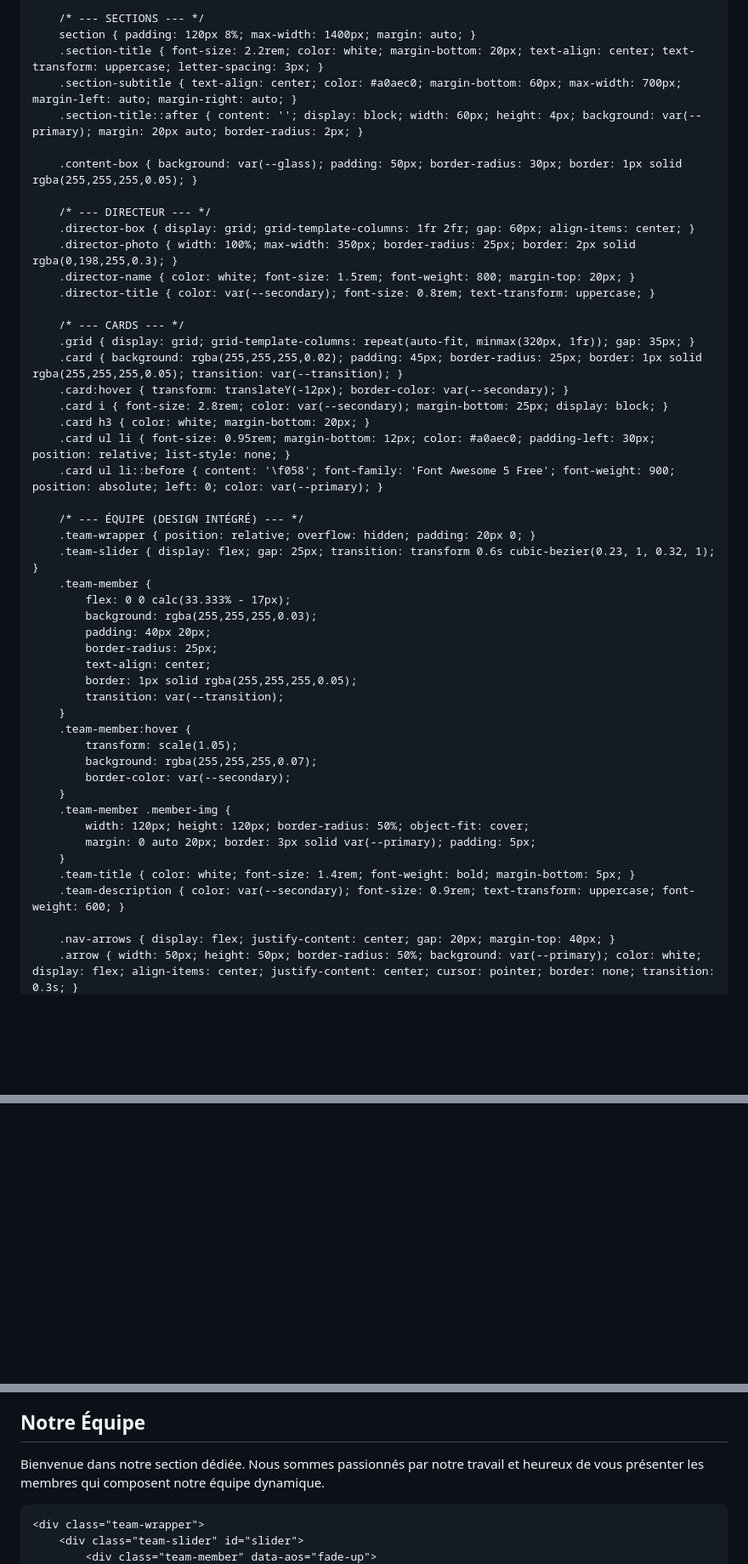
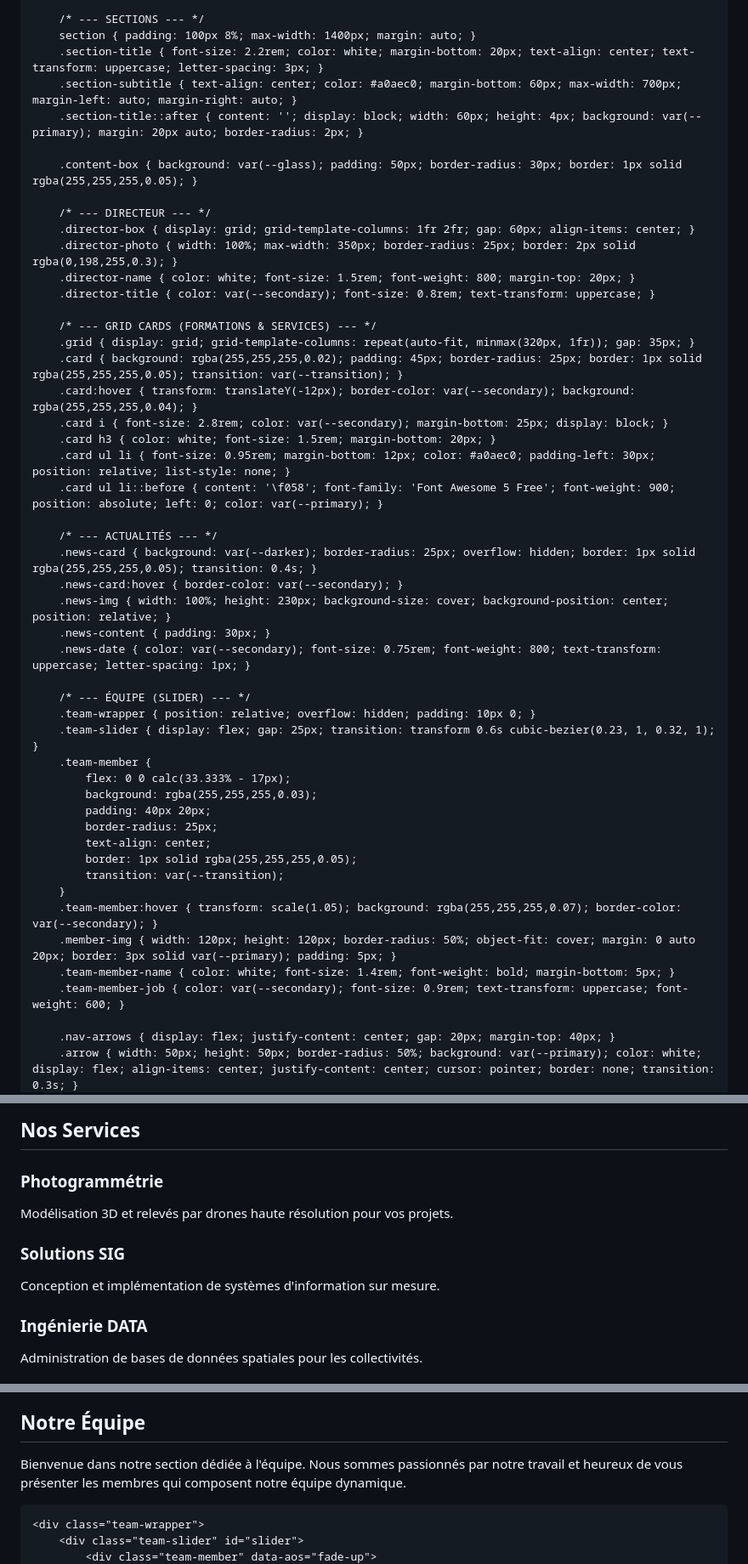
Before and after one commit to Manuel-honey001/CENTEC-GEO, a Markdown page: README.md, 3 parts joined by grey strips. Shown at 85% size. Rendered like a GitHub page; blank space fills up the shorter version.

Commit message:
Update styles and content in README.md

```diff
--- a/README.md
+++ b/README.md
@@ -92,7 +92,7 @@
         .stat-card p { font-size: 0.85rem; text-transform: uppercase; letter-spacing: 2px; color: var(--secondary); font-weight: 700; }
 
         /* --- SECTIONS --- */
-        section { padding: 120px 8%; max-width: 1400px; margin: auto; }
+        section { padding: 100px 8%; max-width: 1400px; margin: auto; }
         .section-title { font-size: 2.2rem; color: white; margin-bottom: 20px; text-align: center; text-transform: uppercase; letter-spacing: 3px; }
         .section-subtitle { text-align: center; color: #a0aec0; margin-bottom: 60px; max-width: 700px; margin-left: auto; margin-right: auto; }
         .section-title::after { content: ''; display: block; width: 60px; height: 4px; background: var(--primary); margin: 20px auto; border-radius: 2px; }
@@ -105,17 +105,24 @@
         .director-name { color: white; font-size: 1.5rem; font-weight: 800; margin-top: 20px; }
         .director-title { color: var(--secondary); font-size: 0.8rem; text-transform: uppercase; }
 
-        /* --- CARDS --- */
+        /* --- GRID CARDS (FORMATIONS & SERVICES) --- */
         .grid { display: grid; grid-template-columns: repeat(auto-fit, minmax(320px, 1fr)); gap: 35px; }
         .card { background: rgba(255,255,255,0.02); padding: 45px; border-radius: 25px; border: 1px solid rgba(255,255,255,0.05); transition: var(--transition); }
-        .card:hover { transform: translateY(-12px); border-color: var(--secondary); }
+        .card:hover { transform: translateY(-12px); border-color: var(--secondary); background: rgba(255,255,255,0.04); }
         .card i { font-size: 2.8rem; color: var(--secondary); margin-bottom: 25px; display: block; }
-        .card h3 { color: white; margin-bottom: 20px; }
+        .card h3 { color: white; font-size: 1.5rem; margin-bottom: 20px; }
         .card ul li { font-size: 0.95rem; margin-bottom: 12px; color: #a0aec0; padding-left: 30px; position: relative; list-style: none; }
         .card ul li::before { content: '\f058'; font-family: 'Font Awesome 5 Free'; font-weight: 900; position: absolute; left: 0; color: var(--primary); }
 
-        /* --- ÉQUIPE (DESIGN INTÉGRÉ) --- */
-        .team-wrapper { position: relative; overflow: hidden; padding: 20px 0; }
+        /* --- ACTUALITÉS --- */
+        .news-card { background: var(--darker); border-radius: 25px; overflow: hidden; border: 1px solid rgba(255,255,255,0.05); transition: 0.4s; }
+        .news-card:hover { border-color: var(--secondary); }
+        .news-img { width: 100%; height: 230px; background-size: cover; background-position: center; position: relative; }
+        .news-content { padding: 30px; }
+        .news-date { color: var(--secondary); font-size: 0.75rem; font-weight: 800; text-transform: uppercase; letter-spacing: 1px; }
+
+        /* --- ÉQUIPE (SLIDER) --- */
+        .team-wrapper { position: relative; overflow: hidden; padding: 10px 0; }
         .team-slider { display: flex; gap: 25px; transition: transform 0.6s cubic-bezier(0.23, 1, 0.32, 1); }
         .team-member {
             flex: 0 0 calc(33.333% - 17px);
@@ -126,17 +133,10 @@
             border: 1px solid rgba(255,255,255,0.05);
             transition: var(--transition);
         }
-        .team-member:hover {
-            transform: scale(1.05);
-            background: rgba(255,255,255,0.07);
-            border-color: var(--secondary);
-        }
-        .team-member .member-img {
-            width: 120px; height: 120px; border-radius: 50%; object-fit: cover;
-            margin: 0 auto 20px; border: 3px solid var(--primary); padding: 5px;
-        }
-        .team-title { color: white; font-size: 1.4rem; font-weight: bold; margin-bottom: 5px; }
-        .team-description { color: var(--secondary); font-size: 0.9rem; text-transform: uppercase; font-weight: 600; }
+        .team-member:hover { transform: scale(1.05); background: rgba(255,255,255,0.07); border-color: var(--secondary); }
+        .member-img { width: 120px; height: 120px; border-radius: 50%; object-fit: cover; margin: 0 auto 20px; border: 3px solid var(--primary); padding: 5px; }
+        .team-member-name { color: white; font-size: 1.4rem; font-weight: bold; margin-bottom: 5px; }
+        .team-member-job { color: var(--secondary); font-size: 0.9rem; text-transform: uppercase; font-weight: 600; }
 
         .nav-arrows { display: flex; justify-content: center; gap: 20px; margin-top: 40px; }
         .arrow { width: 50px; height: 50px; border-radius: 50%; background: var(--primary); color: white; display: flex; align-items: center; justify-content: center; cursor: pointer; border: none; transition: 0.3s; }
@@ -219,0 +255,21 @@
+<section id="services">
+    <h2 class="section-title" data-aos="fade-up">Nos Services</h2>
+    <div class="grid">
+        <div class="card" data-aos="zoom-in">
+            <i class="fas fa-paper-plane"></i>
+            <h3>Photogrammétrie</h3>
+            <p>Modélisation 3D et relevés par drones haute résolution pour vos projets.</p>
+        </div>
+        <div class="card" data-aos="zoom-in" data-aos-delay="200">
+            <i class="fas fa-draw-polygon"></i>
+            <h3>Solutions SIG</h3>
+            <p>Conception et implémentation de systèmes d'information sur mesure.</p>
+        </div>
+        <div class="card" data-aos="zoom-in" data-aos-delay="400">
+            <i class="fas fa-server"></i>
+            <h3>Ingénierie DATA</h3>
+            <p>Administration de bases de données spatiales pour les collectivités.</p>
+        </div>
+    </div>
+</section>
+
@@ -223,7 +299,7 @@
 
 <section id="equipe">
     <h2 class="section-title" data-aos="fade-up">Notre Équipe</h2>
-    <p class="section-subtitle" data-aos="fade-up">Bienvenue dans notre section dédiée. Nous sommes passionnés par notre travail et heureux de vous présenter les membres qui composent notre équipe dynamique.</p>
+    <p class="section-subtitle" data-aos="fade-up">Bienvenue dans notre section dédiée à l'équipe. Nous sommes passionnés par notre travail et heureux de vous présenter les membres qui composent notre équipe dynamique.</p>
 
     <div class="team-wrapper">
         <div class="team-slider" id="slider">
```
Also changed, not shown: other parts of README.md (+74 -21 lines).
